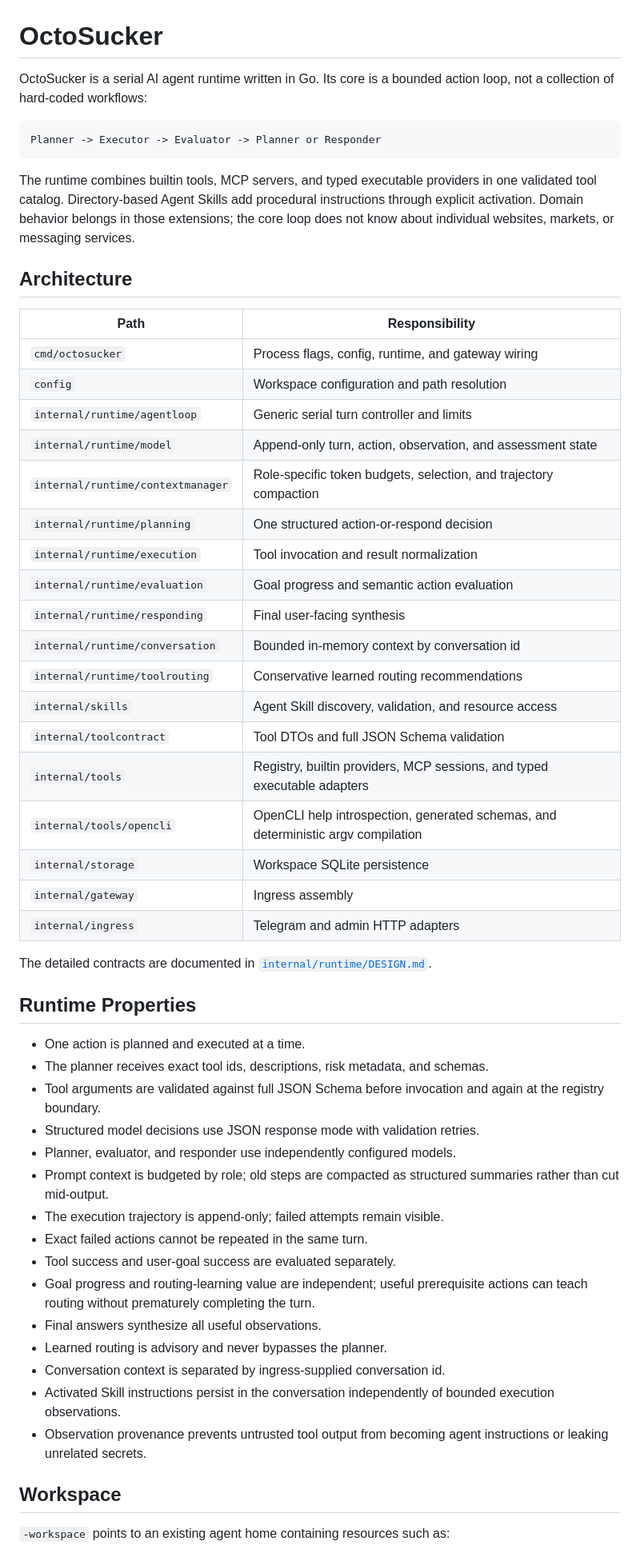
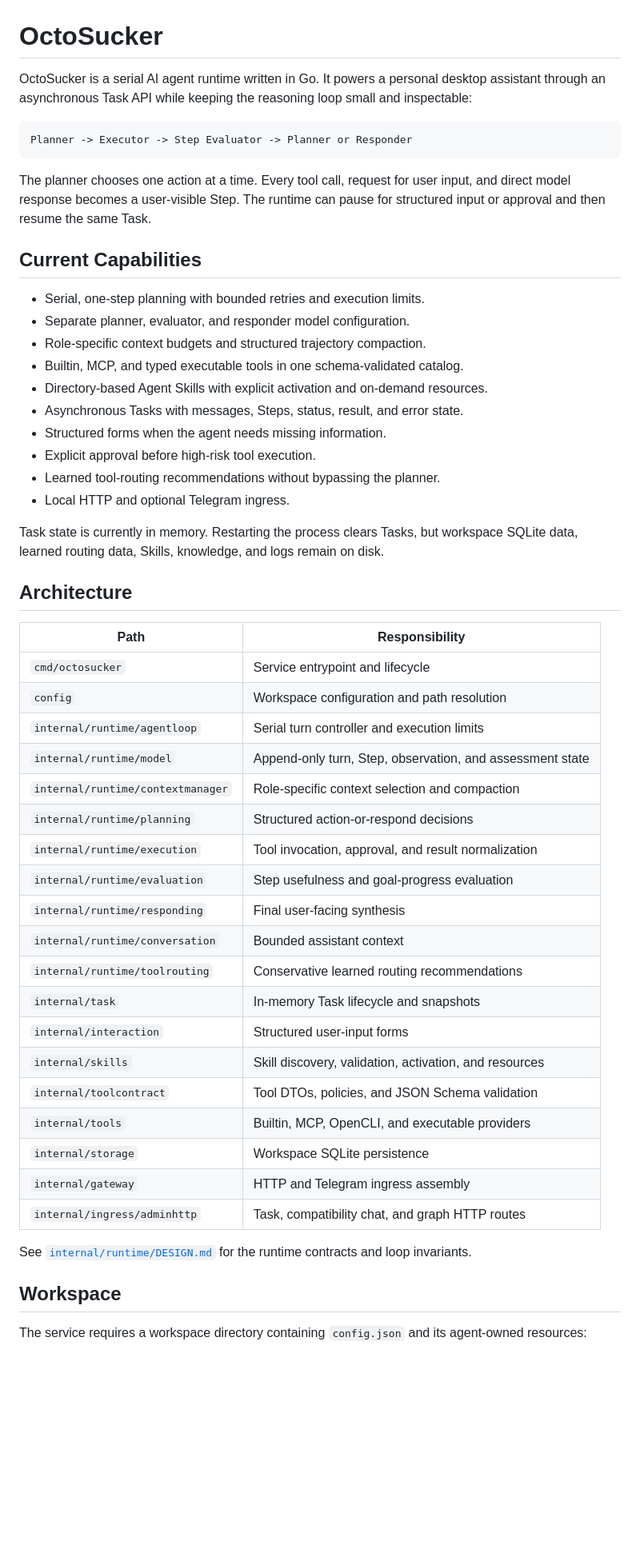
Before and after one commit to OctoSucker/OctoSucker, a Markdown page: README.md, the part around one of its changes. Shown at 80% size. Rendered like a GitHub page; blank space fills up the shorter version.

Commit message:
Update README for task-based runtime

````diff
--- a/README.md
+++ b/README.md
@@ -1,67 +1,63 @@
 # OctoSucker
 
-OctoSucker is a serial AI agent runtime written in Go. Its core is a bounded
-action loop, not a collection of hard-coded workflows:
+OctoSucker is a serial AI agent runtime written in Go. It powers a personal
+desktop assistant through an asynchronous Task API while keeping the reasoning
+loop small and inspectable:
 
 ```text
-Planner -> Executor -> Evaluator -> Planner or Responder
+Planner -> Executor -> Step Evaluator -> Planner or Responder
 ```
 
-The runtime combines builtin tools, MCP servers, and typed executable providers
-in one validated tool catalog. Directory-based Agent Skills add procedural
-instructions through explicit activation. Domain behavior belongs in those
-extensions; the core loop does not know about individual websites, markets, or
-messaging services.
+The planner chooses one action at a time. Every tool call, request for user
+input, and direct model response becomes a user-visible Step. The runtime can
+pause for structured input or approval and then resume the same Task.
+
+## Current Capabilities
+
+- Serial, one-step planning with bounded retries and execution limits.
+- Separate planner, evaluator, and responder model configuration.
+- Role-specific context budgets and structured trajectory compaction.
+- Builtin, MCP, and typed executable tools in one schema-validated catalog.
+- Directory-based Agent Skills with explicit activation and on-demand resources.
+- Asynchronous Tasks with messages, Steps, status, result, and error state.
+- Structured forms when the agent needs missing information.
+- Explicit approval before high-risk tool execution.
+- Learned tool-routing recommendations without bypassing the planner.
+- Local HTTP and optional Telegram ingress.
+
+Task state is currently in memory. Restarting the process clears Tasks, but
+workspace SQLite data, learned routing data, Skills, knowledge, and logs remain
+on disk.
 
 ## Architecture
 
 | Path | Responsibility |
 | --- | --- |
-| `cmd/octosucker` | Process flags, config, runtime, and gateway wiring |
+| `cmd/octosucker` | Service entrypoint and lifecycle |
 | `config` | Workspace configuration and path resolution |
-| `internal/runtime/agentloop` | Generic serial turn controller and limits |
-| `internal/runtime/model` | Append-only turn, action, observation, and assessment state |
-| `internal/runtime/contextmanager` | Role-specific token budgets, selection, and trajectory compaction |
-| `internal/runtime/planning` | One structured action-or-respond decision |
-| `internal/runtime/execution` | Tool invocation and result normalization |
-| `internal/runtime/evaluation` | Goal progress and semantic action evaluation |
+| `internal/runtime/agentloop` | Serial turn controller and execution limits |
+| `internal/runtime/model` | Append-only turn, Step, observation, and assessment state |
+| `internal/runtime/contextmanager` | Role-specific context selection and compaction |
+| `internal/runtime/planning` | Structured action-or-respond decisions |
+| `internal/runtime/execution` | Tool invocation, approval, and result normalization |
+| `internal/runtime/evaluation` | Step usefulness and goal-progress evaluation |
 | `internal/runtime/responding` | Final user-facing synthesis |
-| `internal/runtime/conversation` | Bounded in-memory context by conversation id |
+| `internal/runtime/conversation` | Bounded assistant context |
 | `internal/runtime/toolrouting` | Conservative learned routing recommendations |
-| `internal/skills` | Agent Skill discovery, validation, and resource access |
-| `internal/toolcontract` | Tool DTOs and full JSON Schema validation |
-| `internal/tools` | Registry, builtin providers, MCP sessions, and typed executable adapters |
-| `internal/tools/opencli` | OpenCLI help introspection, generated schemas, and deterministic argv compilation |
+| `internal/task` | In-memory Task lifecycle and snapshots |
+| `internal/interaction` | Structured user-input forms |
+| `internal/skills` | Skill discovery, validation, activation, and resources |
+| `internal/toolcontract` | Tool DTOs, policies, and JSON Schema validation |
+| `internal/tools` | Builtin, MCP, OpenCLI, and executable providers |
 | `internal/storage` | Workspace SQLite persistence |
-| `internal/gateway` | Ingress assembly |
-| `internal/ingress` | Telegram and admin HTTP adapters |
+| `internal/gateway` | HTTP and Telegram ingress assembly |
+| `internal/ingress/adminhttp` | Task, compatibility chat, and graph HTTP routes |
 
-The detailed contracts are documented in
-[`internal/runtime/DESIGN.md`](internal/runtime/DESIGN.md).
-
-## Runtime Properties
-
-- One action is planned and executed at a time.
-- The planner receives exact tool ids, descriptions, risk metadata, and schemas.
-- Tool arguments are validated against full JSON Schema before invocation and
-  again at the registry boundary.
-- Structured model decisions use JSON response mode with validation retries.
-- Planner, evaluator, and responder use independently configured models.
-- Prompt context is budgeted by role; old steps are compacted as structured summaries rather than cut mid-output.
-- The execution trajectory is append-only; failed attempts remain visible.
-- Exact failed actions cannot be repeated in the same turn.
-- Tool success and user-goal success are evaluated separately.
-- Goal progress and routing-learning value are independent; useful prerequisite
-  actions can teach routing without prematurely completing the turn.
-- Final answers synthesize all useful observations.
-- Learned routing is advisory and never bypasses the planner.
-- Conversation context is separated by ingress-supplied conversation id.
-- Activated Skill instructions persist in the conversation independently of
-  bounded execution observations.
-- Observation provenance prevents untrusted tool output from becoming agent
-  instructions or leaking unrelated secrets.
+See [`internal/runtime/DESIGN.md`](internal/runtime/DESIGN.md) for the runtime
+contracts and loop invariants.
 
 ## Workspace
 
-`-workspace` points to an existing agent home containing resources such as:
+The service requires a workspace directory containing `config.json` and its
+agent-owned resources:
 
````
Also changed, not shown: other parts of README.md (+143 -56 lines).
